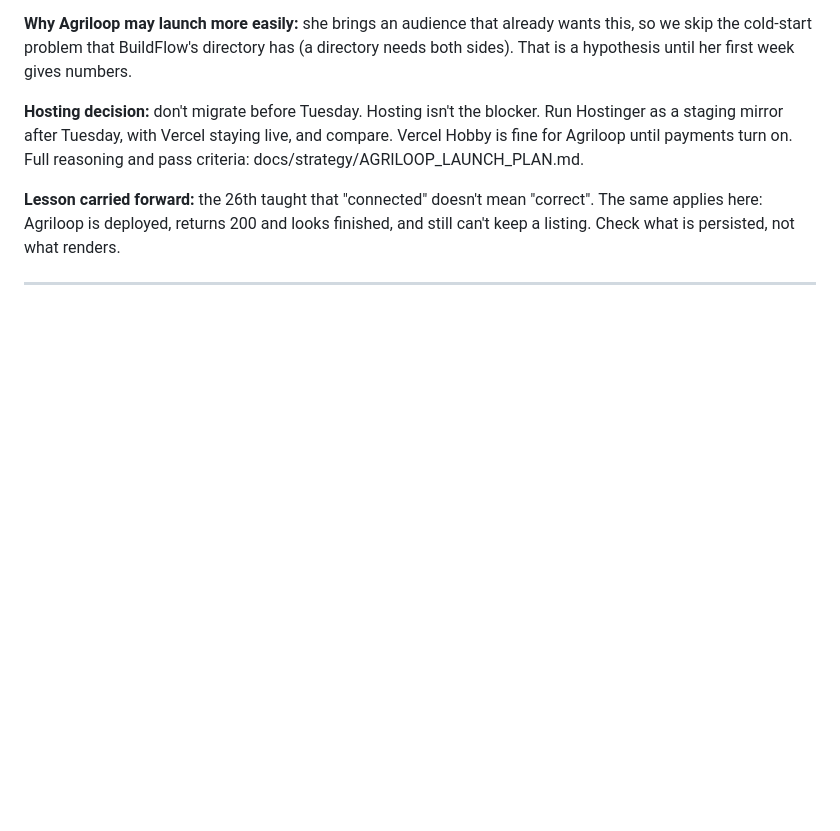
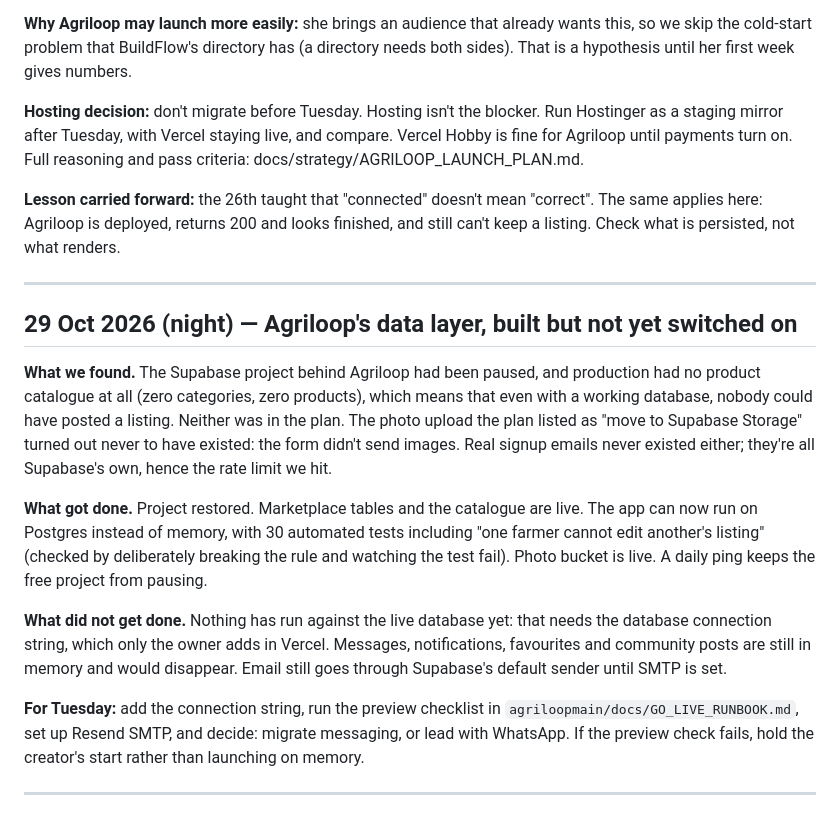
Before and after one commit to anjuneedham/Zero-to-revenue-, a Markdown page: docs/FOUNDERS_LOG.md, the part around the change. Rendered like a GitHub page; blank space fills up the shorter version.

```diff
--- a/docs/FOUNDERS_LOG.md
+++ b/docs/FOUNDERS_LOG.md
@@ -115,4 +115,27 @@ here: Agriloop is deployed, returns 200 and looks finished, and still can't keep
 what is persisted, not what renders.
 
 ---
+## 29 Oct 2026 (night) — Agriloop's data layer, built but not yet switched on
+
+**What we found.** The Supabase project behind Agriloop had been paused, and production had no
+product catalogue at all (zero categories, zero products), which means that even with a working
+database, nobody could have posted a listing. Neither was in the plan. The photo upload the plan
+listed as "move to Supabase Storage" turned out never to have existed: the form didn't send images.
+Real signup emails never existed either; they're all Supabase's own, hence the rate limit we hit.
+
+**What got done.** Project restored. Marketplace tables and the catalogue are live. The app can
+now run on Postgres instead of memory, with 30 automated tests including "one farmer cannot edit
+another's listing" (checked by deliberately breaking the rule and watching the test fail). Photo
+bucket is live. A daily ping keeps the free project from pausing.
+
+**What did not get done.** Nothing has run against the live database yet: that needs the database
+connection string, which only the owner adds in Vercel. Messages, notifications, favourites and
+community posts are still in memory and would disappear. Email still goes through Supabase's
+default sender until SMTP is set.
+
+**For Tuesday:** add the connection string, run the preview checklist in
+`agriloopmain/docs/GO_LIVE_RUNBOOK.md`, set up Resend SMTP, and decide: migrate messaging, or lead
+with WhatsApp. If the preview check fails, hold the creator's start rather than launching on memory.
+
+---
 <!-- Next entry goes above this line. Keep entries dated, honest, and short enough to actually read later. -->
```
Also changed, not shown: docs/strategy/AGRILOOP_LAUNCH_PLAN.md (+27 -0 lines).
